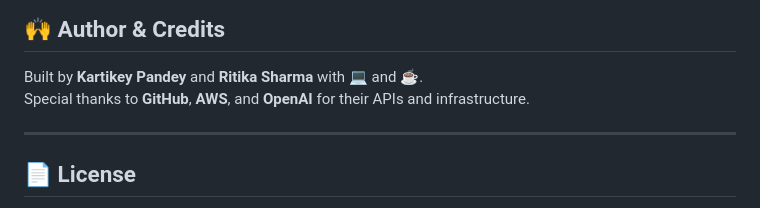
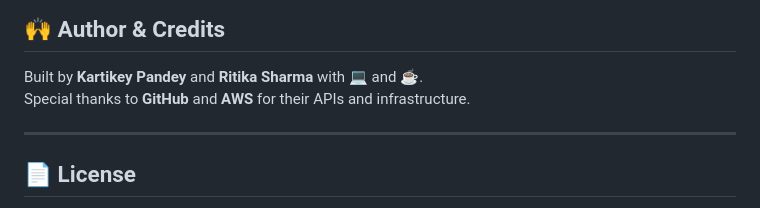
Before and after one commit to Kartikeyy-pandeyy/GitShowcaseAPI, a Markdown page: README.md, the part around the change. Rendered like a GitHub page.

```diff
--- a/README.md
+++ b/README.md
@@ -118,7 +118,7 @@ POST /register
 ## 🙌 Author & Credits
 
 Built by **Kartikey Pandey** and **Ritika Sharma** with 💻 and ☕.
-Special thanks to **GitHub**, **AWS**, and **OpenAI** for their APIs and infrastructure.
+Special thanks to **GitHub** and **AWS** for their APIs and infrastructure.
 
 ---
 
```
